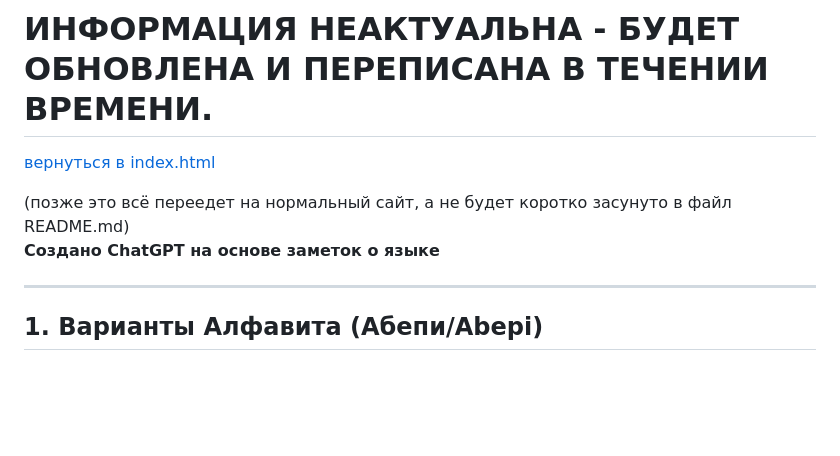
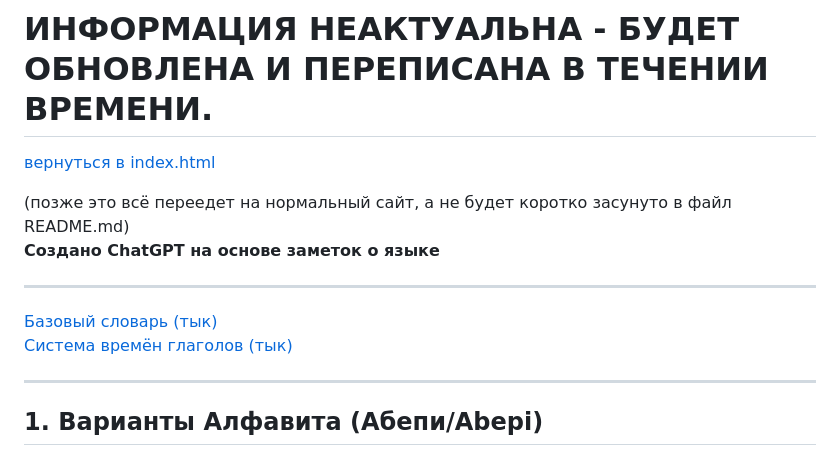
Before and after one commit to cekkemar-rus/cekkemar-rus.github.io, a Markdown page: README.md, the part around the change. Drawn GitHub-style; blank space fills up the shorter version.

Commit message:
Добавлены ссылки в README.md
Добавлены ссылки на базовый словарь и систему времён глаголов.

```diff
--- a/README.md
+++ b/README.md
@@ -7,6 +7,11 @@
 
 (позже это всё переедет на нормальный сайт, а не будет коротко засунуто в файл README.md)
 **Создано ChatGPT на основе заметок о языке**
+
+---
+
+[Базовый словарь (тык)](words.md)
+[Система времён глаголов (тык)](verbs.md)
 
 ---
 
```
